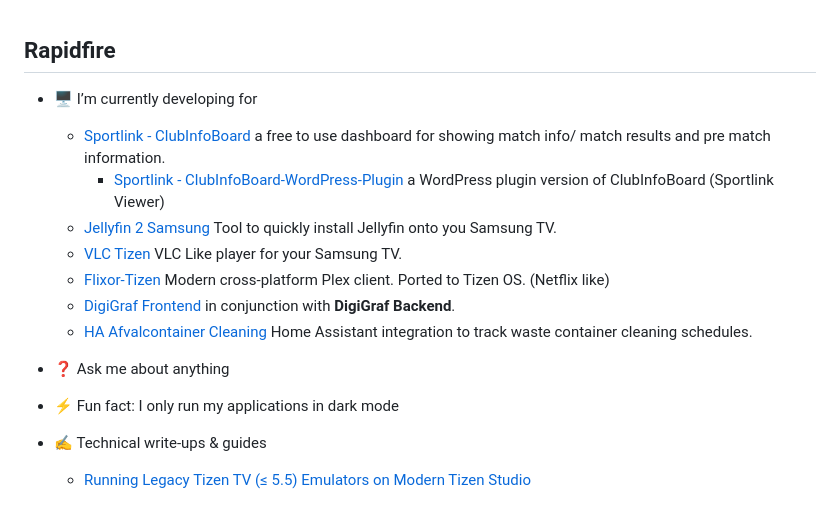
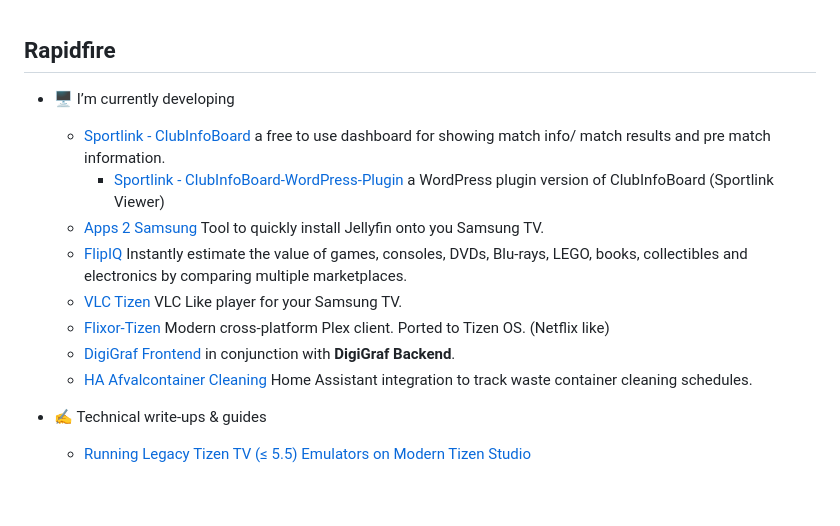
Before and after one commit to PatrickSt1991/PatrickSt1991, a Markdown page: README.md, the part around the change. Rendered like a GitHub page.

Commit message:
Revise current projects and clean up README
Updated project listings and removed unnecessary lines.

```diff
--- a/README.md
+++ b/README.md
@@ -28,20 +28,15 @@ I'm a technical application engineer with a passion for coding and creating inno
 
 
 ## Rapidfire
-- 🖥️ I’m currently developing for
+- 🖥️ I’m currently developing
   - [Sportlink - ClubInfoBoard](https://github.com/PatrickSt1991/Sportlink.Club.Info.Viewer) a free to use dashboard for showing match info/ match results and pre match information.
     - [Sportlink - ClubInfoBoard-WordPress-Plugin](https://github.com/PatrickSt1991/Sportlink.Club.Info.Viewer.WordPress) a WordPress plugin version of ClubInfoBoard (Sportlink Viewer)
-  - [Jellyfin 2 Samsung](https://github.com/PatrickSt1991/Samsung-Jellyfin-Installer) Tool to quickly install Jellyfin onto you Samsung TV.
+  - [Apps 2 Samsung](https://github.com/Apps2Samsung/Apps2Samsung) Tool to quickly install Jellyfin onto you Samsung TV.
+  - [FlipIQ](https://github.com/PatrickSt1991/FlipIQ) Instantly estimate the value of games, consoles, DVDs, Blu-rays, LEGO, books, collectibles and electronics by comparing multiple marketplaces.
   - [VLC Tizen](https://github.com/PatrickSt1991/vlc-tizen-tv) VLC Like player for your Samsung TV.
   - [Flixor-Tizen](https://github.com/PatrickSt1991/flixor-tizen) Modern cross-platform Plex client. Ported to Tizen OS. (Netflix like)
   - [DigiGraf Frontend](https://digigraf.madebypatrick.nl/) in conjunction with **DigiGraf Backend**.
   - [HA Afvalcontainer Cleaning](https://github.com/PatrickSt1991/ha-afvalcontainer-cleaning) Home Assistant integration to track waste container cleaning schedules.
-
-
-- ❓ Ask me about anything
-
-
-- ⚡ Fun fact: I only run my applications in dark mode
 
 - ✍️ Technical write-ups & guides
   - [Running Legacy Tizen TV (≤ 5.5) Emulators on Modern Tizen Studio](https://gist.github.com/PatrickSt1991/efc5dba3f57dd55332229c068553328a)
```
